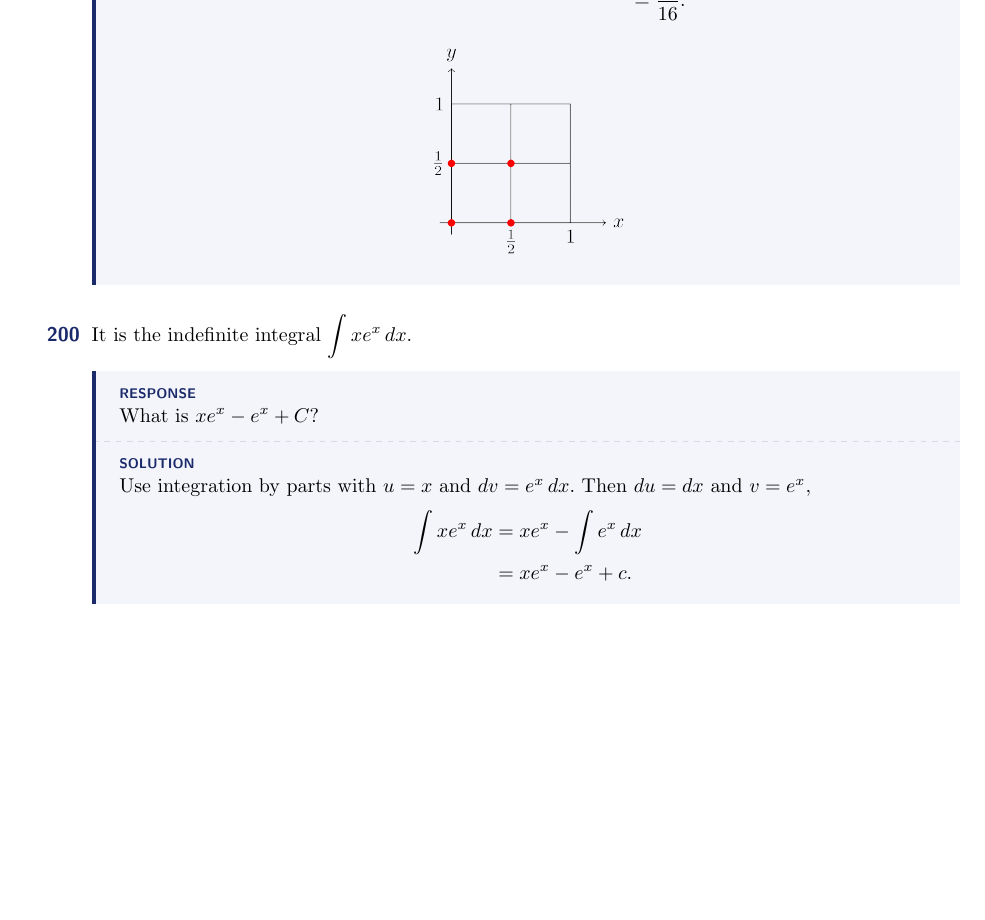
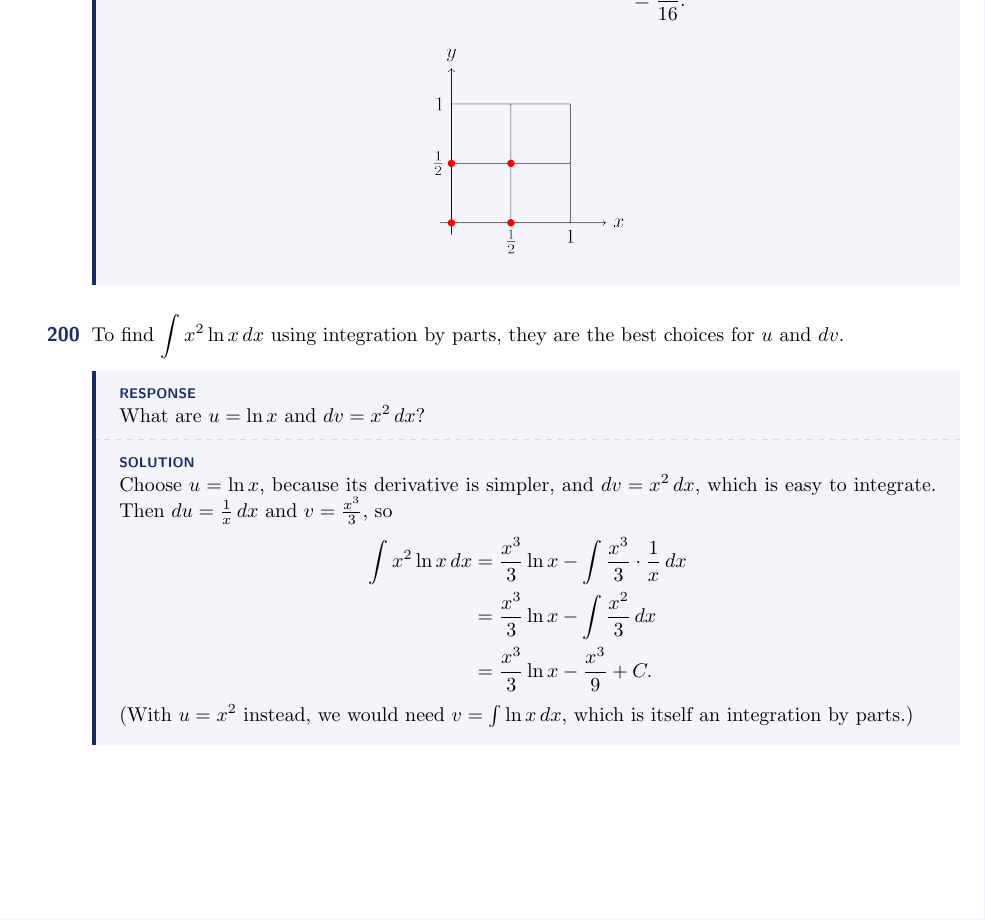
Before and after one commit to divisbyzero/calculated-risk, a LaTeX document (games/multivariable-calculus/multivariable-calculus.tex): part of page 9 of 12, cut so that both start at the same text. Compiled offline with pdfLaTeX.

Commit message:
Update integration by parts clue; refine problem statement and solution steps for clarity

```diff
--- a/games/multivariable-calculus/multivariable-calculus.tex
+++ b/games/multivariable-calculus/multivariable-calculus.tex
@@ -411,16 +411,18 @@
 
 
   \begin{clue}[write]
-    It is the indefinite integral $\displaystyle \int xe^x \, dx.$
+    To find $\displaystyle \int x^2\ln x \, dx$ using integration by parts, they are the best choices for $u$ and $dv.$
   \response
-    What is $xe^x-e^x+C$?
+    What are $u=\ln x$ and $dv=x^2\,dx$?
   \solution
-    Use integration by parts with $u=x$ and $dv=e^x\,dx.$ Then $du=dx$ and $v=e^x,$
+    Choose $u=\ln x,$ because its derivative is simpler, and $dv=x^2\,dx,$ which is easy to integrate. Then $du=\frac{1}{x}\,dx$ and $v=\frac{x^3}{3},$ so
     \begin{align*}
-    \int xe^x\,dx
-    &=xe^x-\int e^x\,dx \\
-    &=xe^x-e^x+c.
+    \int x^2\ln x\,dx
+    &=\frac{x^3}{3}\ln x-\int \frac{x^3}{3}\cdot\frac{1}{x}\,dx \\
+    &=\frac{x^3}{3}\ln x-\int \frac{x^2}{3}\,dx \\
+    &=\frac{x^3}{3}\ln x-\frac{x^3}{9}+C.
     \end{align*}
+    (With $u=x^2$ instead, we would need $v=\int \ln x\,dx,$ which is itself an integration by parts.)
   \end{clue}
 
 
```
